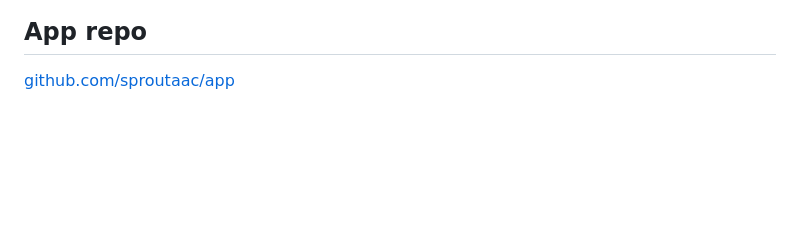
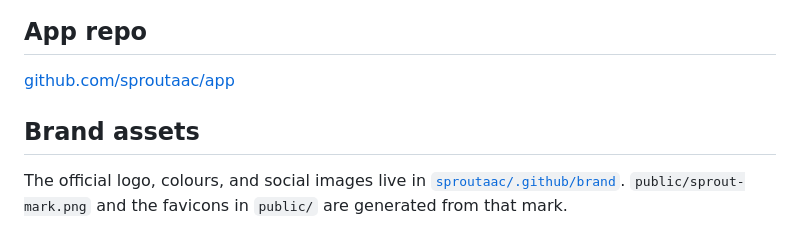
Before and after one commit to sproutaac/website, a Markdown page: README.md, the part around one of its changes. Rendered like a GitHub page; blank space fills up the shorter version.

Commit message:
README: add the official Sprout logo and link to brand assets
Co-Authored-By: Claude Opus 5.5 <noreply@anthropic.com>

```diff
--- a/README.md
+++ b/README.md
@@ -102,3 +106,7 @@ See [CONTRIBUTING.md](https://github.com/sproutaac/.github/blob/main/CONTRIBUTIN
 ## App repo
 
 [github.com/sproutaac/app](https://github.com/sproutaac/app)
+
+## Brand assets
+
+The official logo, colours, and social images live in [`sproutaac/.github/brand`](https://github.com/sproutaac/.github/tree/main/brand). `public/sprout-mark.png` and the favicons in `public/` are generated from that mark.
```
Also changed, not shown: other parts of README.md (+4 -0 lines).
